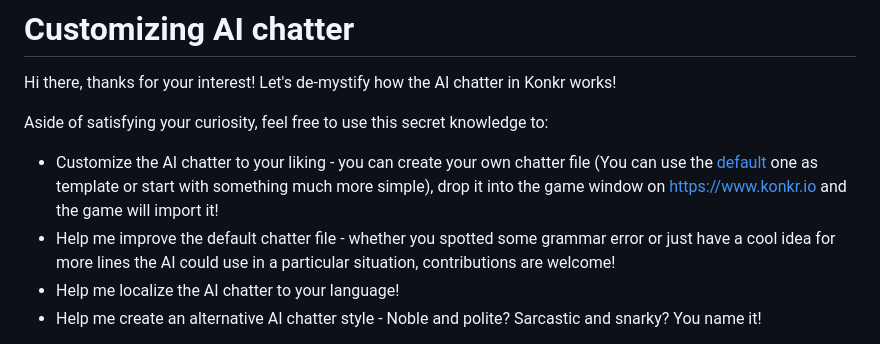
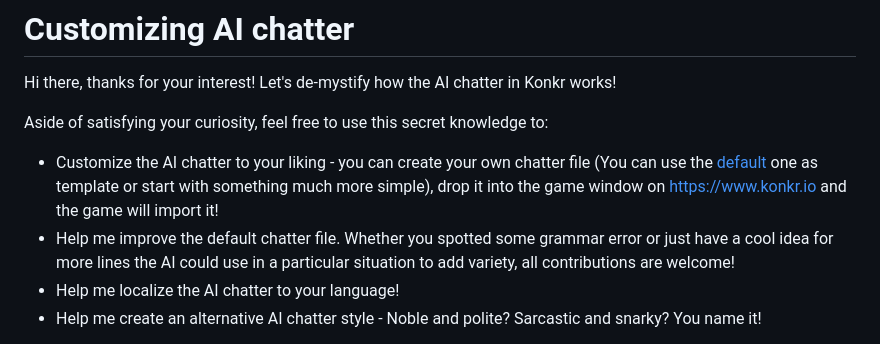
Before and after one commit to michal-bures/konkr_data, a Markdown page: ai-chatter/README.md, the part around the change. Rendered like a GitHub page.

Commit message:
readme tweaks

```diff
--- a/ai-chatter/README.md
+++ b/ai-chatter/README.md
@@ -5,7 +5,7 @@ Hi there, thanks for your interest! Let's de-mystify how the AI chatter in Konkr
 Aside of satisfying your curiosity, feel free to use this secret knowledge to:
 - Customize the AI chatter to your liking - you can create your own chatter file (You can use the [default](./default.md) one as template or start with something much more simple),
 drop it into the game window on [https://www.konkr.io](www.konkr.io) and the game will import it!
-- Help me improve the default chatter file - whether you spotted some grammar error or just have a cool idea for more lines the AI could use in a particular situation, contributions are welcome!
+- Help me improve the default chatter file. Whether you spotted some grammar error or just have a cool idea for more lines the AI could use in a particular situation to add variety, all contributions are welcome!
 - Help me localize the AI chatter to your language!
 - Help me create an alternative AI chatter style - Noble and polite? Sarcastic and snarky? You name it!
 
```
